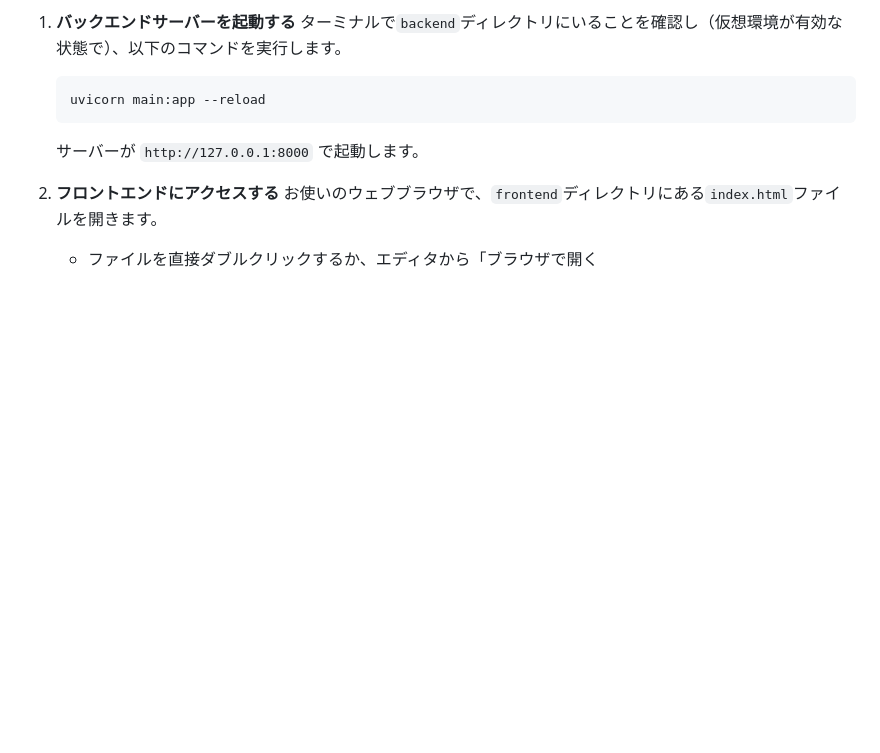
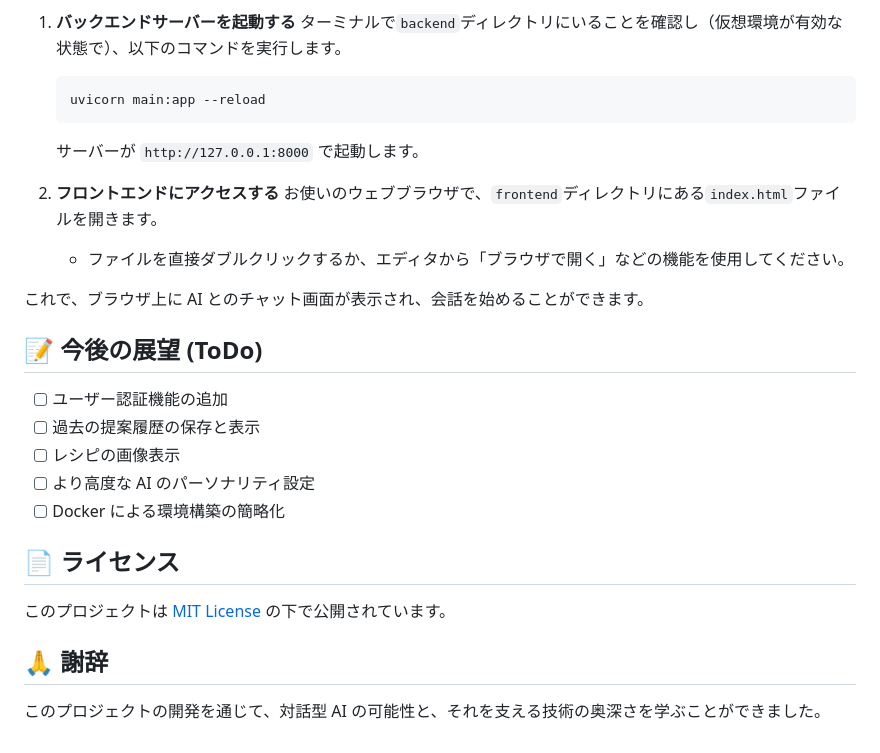
Before and after one commit to plastico/select_dinner, a Markdown page: README.md, the part around the change. GitHub-like rendering; blank space fills up the shorter version.

```diff
--- a/README.md
+++ b/README.md
@@ -116,4 +116,22 @@ cd [あなたのリポジトリ名]
 
 2.  **フロントエンドにアクセスする**
     お使いのウェブブラウザで、`frontend`ディレクトリにある`index.html`ファイルを開きます。
-    - ファイルを直接ダブルクリックするか、エディタから「ブラウザで開く
+    - ファイルを直接ダブルクリックするか、エディタから「ブラウザで開く」などの機能を使用してください。
+
+これで、ブラウザ上に AI とのチャット画面が表示され、会話を始めることができます。
+
+## 📝 今後の展望 (ToDo)
+
+- [ ] ユーザー認証機能の追加
+- [ ] 過去の提案履歴の保存と表示
+- [ ] レシピの画像表示
+- [ ] より高度な AI のパーソナリティ設定
+- [ ] Docker による環境構築の簡略化
+
+## 📄 ライセンス
+
+このプロジェクトは [MIT License](LICENSE) の下で公開されています。
+
+## 🙏 謝辞
+
+このプロジェクトの開発を通じて、対話型 AI の可能性と、それを支える技術の奥深さを学ぶことができました。
```
